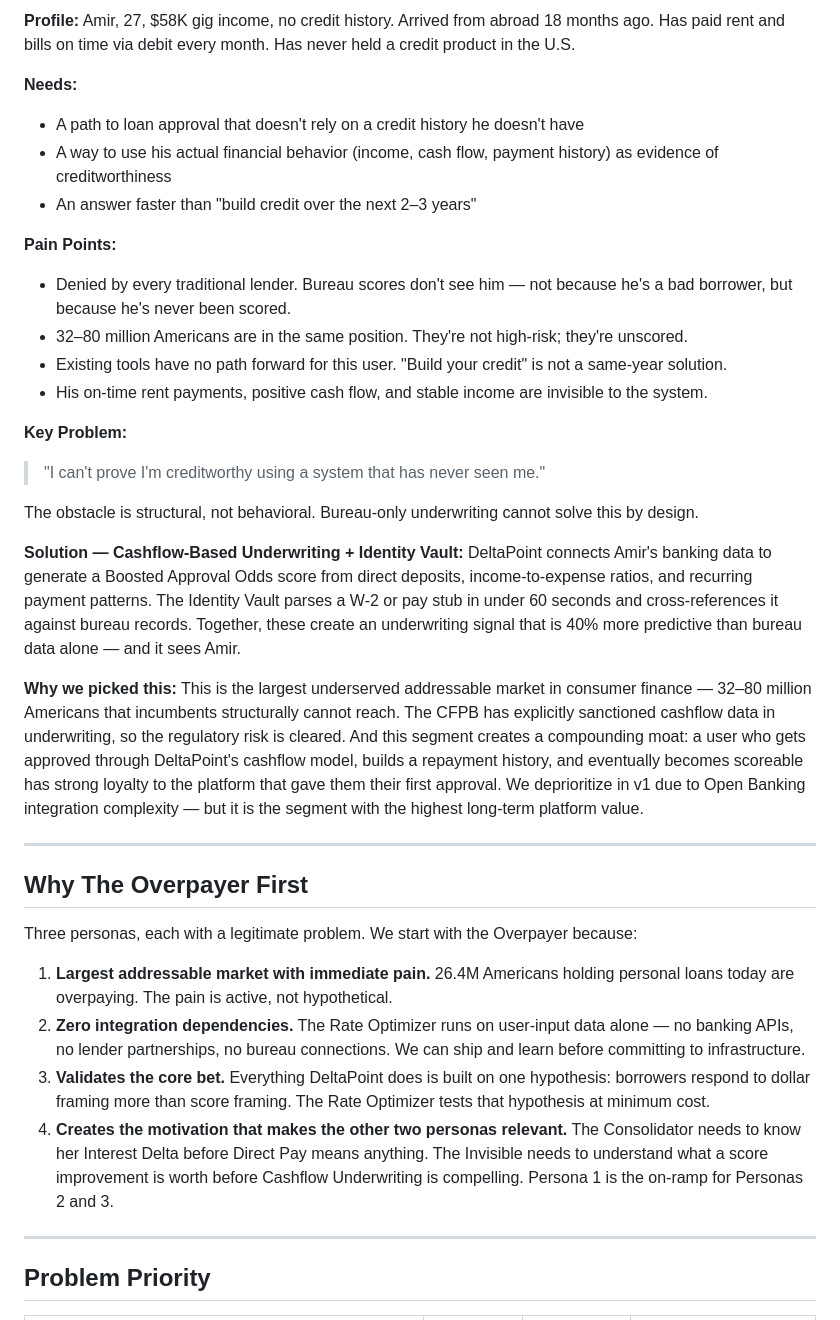
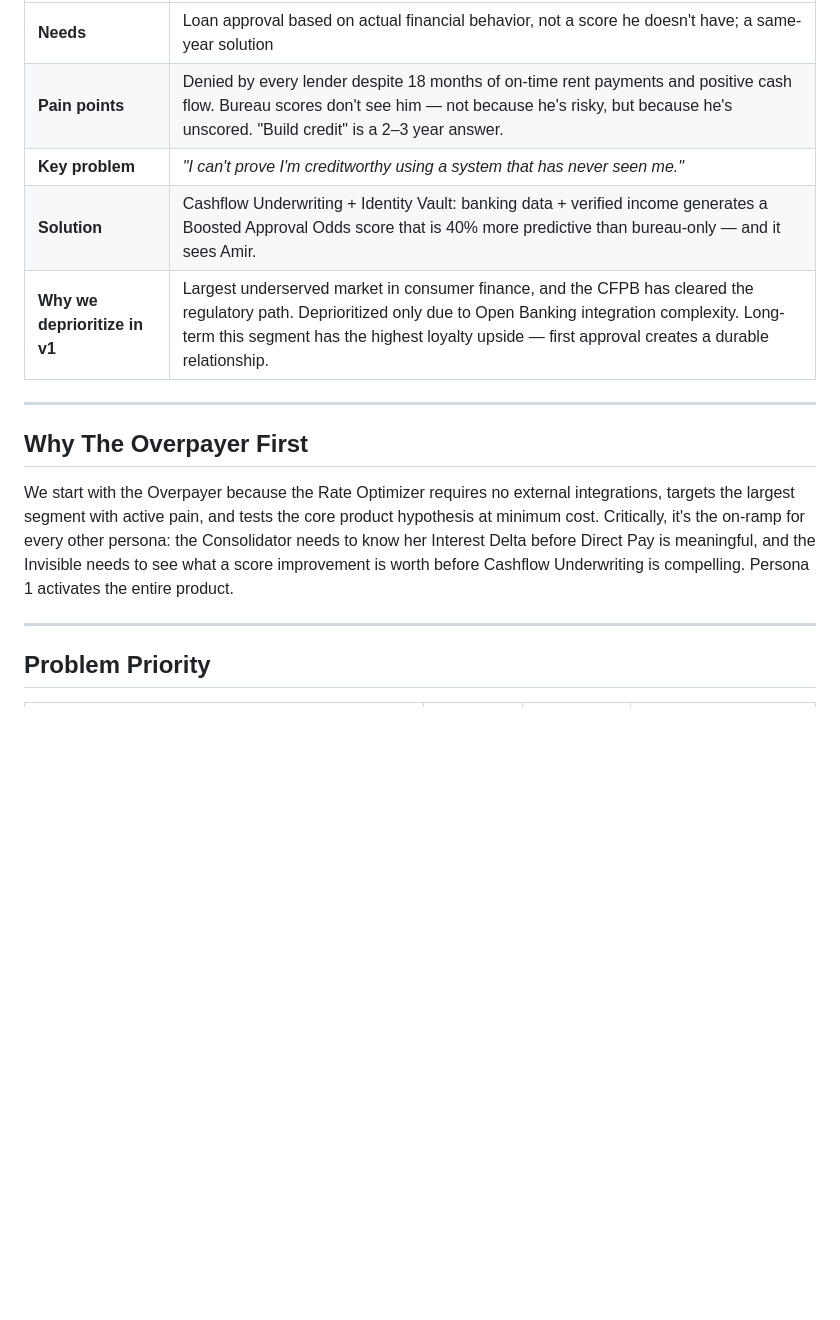
Before and after one commit to bnamatherdhala7/DeltaPoint-Underwriter, a Markdown page: docs/PRD.md, the part around one of its changes. Rendered like a GitHub page; blank space fills up the shorter version.

```diff
--- a/docs/PRD.md
+++ b/docs/PRD.md
@@ -110,38 +82,17 @@ When Diana qualifies for a consolidation loan, DeltaPoint identifies her highest
 
-**Profile:** Amir, 27, $58K gig income, no credit history. Arrived from abroad 18 months ago. Has paid rent and bills on time via debit every month. Has never held a credit product in the U.S.
-
-**Needs:**
-- A path to loan approval that doesn't rely on a credit history he doesn't have
-- A way to use his actual financial behavior (income, cash flow, payment history) as evidence of creditworthiness
-- An answer faster than "build credit over the next 2–3 years"
-
-**Pain Points:**
-- Denied by every traditional lender. Bureau scores don't see him — not because he's a bad borrower, but because he's never been scored.
-- 32–80 million Americans are in the same position. They're not high-risk; they're unscored.
-- Existing tools have no path forward for this user. "Build your credit" is not a same-year solution.
-- His on-time rent payments, positive cash flow, and stable income are invisible to the system.
-
-**Key Problem:**
-> "I can't prove I'm creditworthy using a system that has never seen me."
-
-The obstacle is structural, not behavioral. Bureau-only underwriting cannot solve this by design.
-
-**Solution — Cashflow-Based Underwriting + Identity Vault:**
-DeltaPoint connects Amir's banking data to generate a Boosted Approval Odds score from direct deposits, income-to-expense ratios, and recurring payment patterns. The Identity Vault parses a W-2 or pay stub in under 60 seconds and cross-references it against bureau records. Together, these create an underwriting signal that is 40% more predictive than bureau data alone — and it sees Amir.
-
-**Why we picked this:**
-This is the largest underserved addressable market in consumer finance — 32–80 million Americans that incumbents structurally cannot reach. The CFPB has explicitly sanctioned cashflow data in underwriting, so the regulatory risk is cleared. And this segment creates a compounding moat: a user who gets approved through DeltaPoint's cashflow model, builds a repayment history, and eventually becomes scoreable has strong loyalty to the platform that gave them their first approval. We deprioritize in v1 due to Open Banking integration complexity — but it is the segment with the highest long-term platform value.
+| | |
+|---|---|
+| **Needs** | Loan approval based on actual financial behavior, not a score he doesn't have; a same-year solution |
+| **Pain points** | Denied by every lender despite 18 months of on-time rent payments and positive cash flow. Bureau scores don't see him — not because he's risky, but because he's unscored. "Build credit" is a 2–3 year answer. |
+| **Key problem** | *"I can't prove I'm creditworthy using a system that has never seen me."* |
+| **Solution** | Cashflow Underwriting + Identity Vault: banking data + verified income generates a Boosted Approval Odds score that is 40% more predictive than bureau-only — and it sees Amir. |
+| **Why we deprioritize in v1** | Largest underserved market in consumer finance, and the CFPB has cleared the regulatory path. Deprioritized only due to Open Banking integration complexity. Long-term this segment has the highest loyalty upside — first approval creates a durable relationship. |
 
 ---
 
 ## Why The Overpayer First
 
-Three personas, each with a legitimate problem. We start with the Overpayer because:
-
-1. **Largest addressable market with immediate pain.** 26.4M Americans holding personal loans today are overpaying. The pain is active, not hypothetical.
-2. **Zero integration dependencies.** The Rate Optimizer runs on user-input data alone — no banking APIs, no lender partnerships, no bureau connections. We can ship and learn before committing to infrastructure.
-3. **Validates the core bet.** Everything DeltaPoint does is built on one hypothesis: borrowers respond to dollar framing more than score framing. The Rate Optimizer tests that hypothesis at minimum cost.
-4. **Creates the motivation that makes the other two personas relevant.** The Consolidator needs to know her Interest Delta before Direct Pay means anything. The Invisible needs to understand what a score improvement is worth before Cashflow Underwriting is compelling. Persona 1 is the on-ramp for Personas 2 and 3.
+We start with the Overpayer because the Rate Optimizer requires no external integrations, targets the largest segment with active pain, and tests the core product hypothesis at minimum cost. Critically, it's the on-ramp for every other persona: the Consolidator needs to know her Interest Delta before Direct Pay is meaningful, and the Invisible needs to see what a score improvement is worth before Cashflow Underwriting is compelling. Persona 1 activates the entire product.
 
 ---
 
```
Also changed, not shown: other parts of docs/PRD.md (+21 -49 lines).
